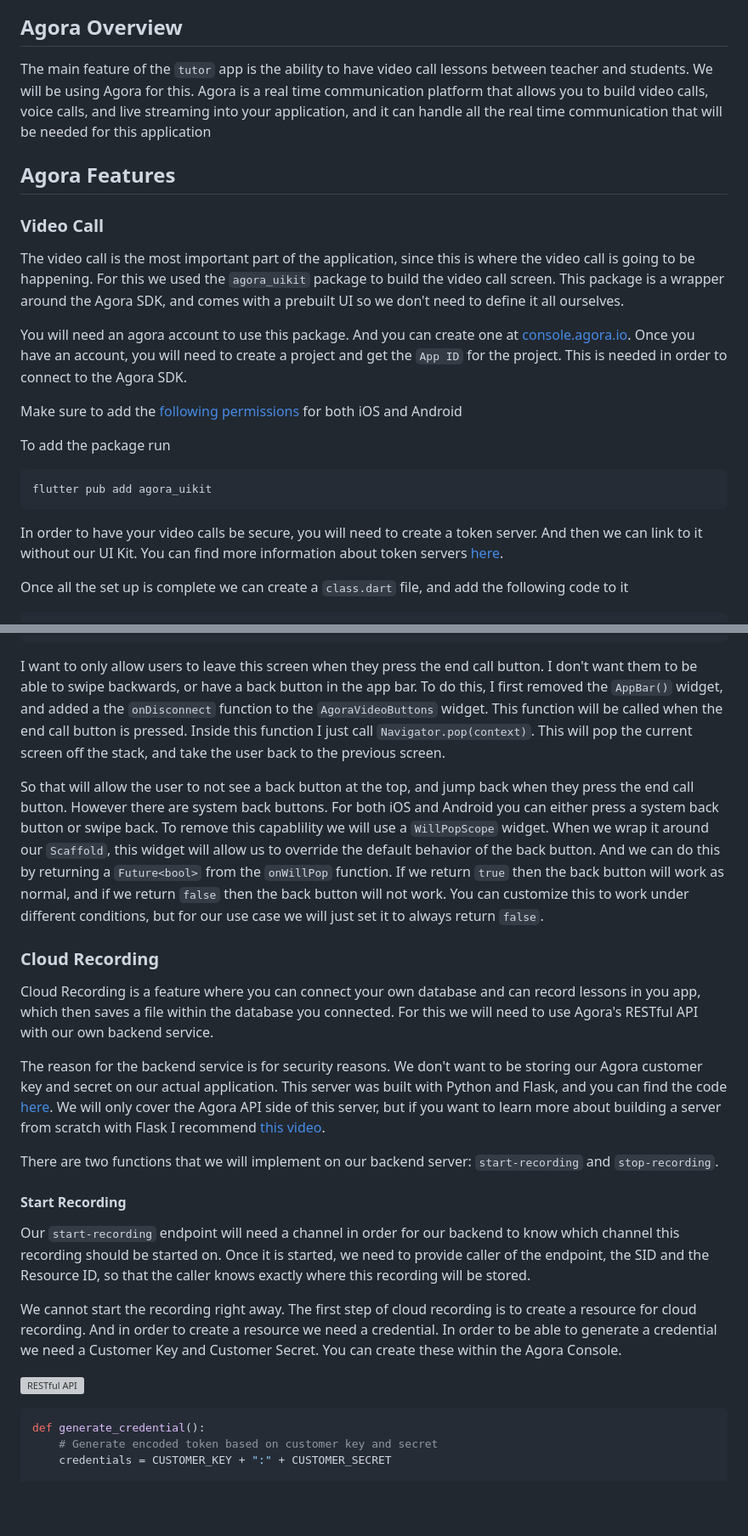
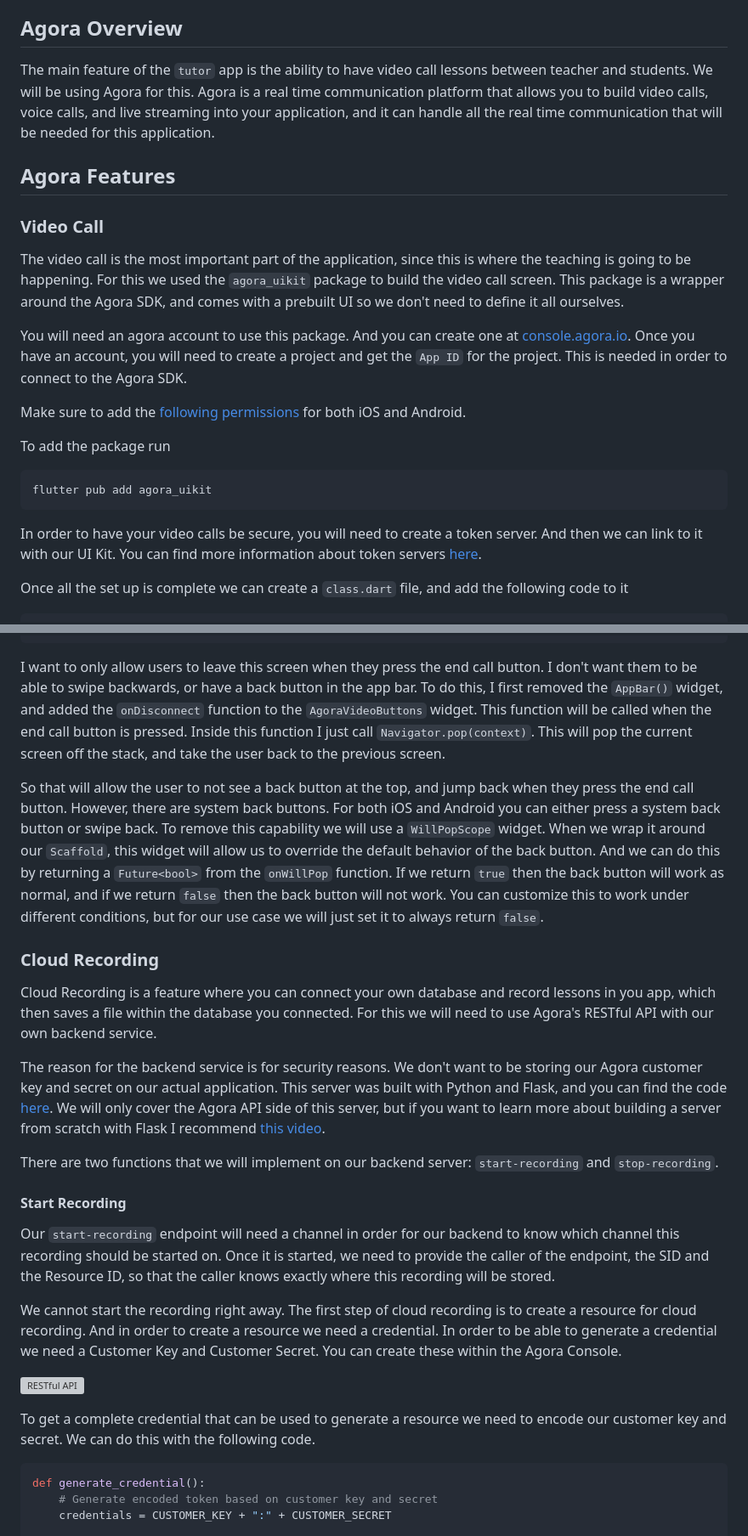
Before and after one commit to AgoraIO-Community/tutoring-reference-app, a Markdown page: README.md, 2 parts joined by grey strips. Shown: that part at 85% size. Drawn GitHub-style; blank space fills up the shorter version; grey boxes are pictures that could not be loaded.

````diff
--- a/README.md
+++ b/README.md
@@ -105,22 +107,22 @@ Apple Pay
 Recordings
 
 ## Agora Overview
-The main feature of the `tutor` app is the ability to have video call lessons between teacher and students. We will be using Agora for this. Agora is a real time communication platform that allows you to build video calls, voice calls, and live streaming into your application, and it can handle all the real time communication that will be needed for this application
+The main feature of the `tutor` app is the ability to have video call lessons between teacher and students. We will be using Agora for this. Agora is a real time communication platform that allows you to build video calls, voice calls, and live streaming into your application, and it can handle all the real time communication that will be needed for this application.
 
 ## Agora Features
 ### Video Call
-The video call is the most important part of the application, since this is where the video call is going to be happening. For this we used the `agora_uikit` package to build the video call screen. This package is a wrapper around the Agora SDK, and comes with a prebuilt UI so we don't need to define it all ourselves.
+The video call is the most important part of the application, since this is where the teaching is going to be happening. For this we used the `agora_uikit` package to build the video call screen. This package is a wrapper around the Agora SDK, and comes with a prebuilt UI so we don't need to define it all ourselves.
 
 You will need an agora account to use this package. And you can create one at [console.agora.io](https://console.agora.io). Once you have an account, you will need to create a project and get the `App ID` for the project. This is needed in order to connect to the Agora SDK.
 
-Make sure to add the [following permissions](https://pub.dev/packages/agora_uikit#device-permission) for both iOS and Android
+Make sure to add the [following permissions](https://pub.dev/packages/agora_uikit#device-permission) for both iOS and Android.
 
 To add the package run
 ```
 flutter pub add agora_uikit
 ```
 
-In order to have your video calls be secure, you will need to create a token server. And then we can link to it without our UI Kit. You can find more information about token servers [here](https://www.agora.io/en/blog/how-to-build-a-token-server-using-golang/).
+In order to have your video calls be secure, you will need to create a token server. And then we can link to it with our UI Kit. You can find more information about token servers [here](https://www.agora.io/en/blog/how-to-build-a-token-server-using-golang/).
 
 Once all the set up is complete we can create a `class.dart` file, and add the following code to it
 ```dart
@@ -178,23 +180,25 @@ class _ClassCallState extends State<ClassCall> {
 }
 ```
 
-I want to only allow users to leave this screen when they press the end call button. I don't want them to be able to swipe backwards, or have a back button in the app bar. To do this, I first removed the `AppBar()` widget, and added a the `onDisconnect` function to the `AgoraVideoButtons` widget. This function will be called when the end call button is pressed. Inside this function I just call `Navigator.pop(context)`. This will pop the current screen off the stack, and take the user back to the previous screen.
+I want to only allow users to leave this screen when they press the end call button. I don't want them to be able to swipe backwards, or have a back button in the app bar. To do this, I first removed the `AppBar()` widget, and added the `onDisconnect` function to the `AgoraVideoButtons` widget. This function will be called when the end call button is pressed. Inside this function I just call `Navigator.pop(context)`. This will pop the current screen off the stack, and take the user back to the previous screen.
 
-So that will allow the user to not see a back button at the top, and jump back when they press the end call button. However there are system back buttons. For both iOS and Android you can either press a system back button or swipe back. To remove this capablility we will use a `WillPopScope` widget. When we wrap it around our `Scaffold`, this widget will allow us to override the default behavior of the back button. And we can do this by returning a `Future<bool>` from the `onWillPop` function. If we return `true` then the back button will work as normal, and if we return `false` then the back button will not work. You can customize this to work under different conditions, but for our use case we will just set it to always return `false`.
+So that will allow the user to not see a back button at the top, and jump back when they press the end call button. However, there are system back buttons. For both iOS and Android you can either press a system back button or swipe back. To remove this capability we will use a `WillPopScope` widget. When we wrap it around our `Scaffold`, this widget will allow us to override the default behavior of the back button. And we can do this by returning a `Future<bool>` from the `onWillPop` function. If we return `true` then the back button will work as normal, and if we return `false` then the back button will not work. You can customize this to work under different conditions, but for our use case we will just set it to always return `false`.
 
 ### Cloud Recording
-Cloud Recording is a feature where you can connect your own database and can record lessons in you app, which then saves a file within the database you connected. For this we will need to use Agora's RESTful API with our own backend service.
+Cloud Recording is a feature where you can connect your own database and record lessons in you app, which then saves a file within the database you connected. For this we will need to use Agora's RESTful API with our own backend service.
 
 The reason for the backend service is for security reasons. We don't want to be storing our Agora customer key and secret on our actual application. This server was built with Python and Flask, and you can find the code [here](https://github.com/tadaspetra/agora-server). We will only cover the Agora API side of this server, but if you want to learn more about building a server from scratch with Flask I recommend [this video](https://www.youtube.com/watch?v=xeuW-IitQTQ).
 
 There are two functions that we will implement on our backend server: `start-recording` and `stop-recording`.
 
 #### Start Recording
-Our `start-recording` endpoint will need a channel in order for our backend to know which channel this recording should be started on. Once it is started, we need to provide caller of the endpoint, the SID and the Resource ID, so that the caller knows exactly where this recording will be stored.
+Our `start-recording` endpoint will need a channel in order for our backend to know which channel this recording should be started on. Once it is started, we need to provide the caller of the endpoint, the SID and the Resource ID, so that the caller knows exactly where this recording will be stored.
 
 We cannot start the recording right away. The first step of cloud recording is to create a resource for cloud recording. And in order to create a resource we need a credential. In order to be able to generate a credential we need a Customer Key and Customer Secret. You can create these within the Agora Console.
 
 ![RESTful API](https://web-cdn.agora.io/docs-files/1637661003647)
+
+To get a complete credential that can be used to generate a resource we need to encode our customer key and secret. We can do this with the following code.
 
 ```python
 def generate_credential():
````
Also changed, not shown: other parts of README.md (+29 -14 lines), assets/architecture2.png (added).
